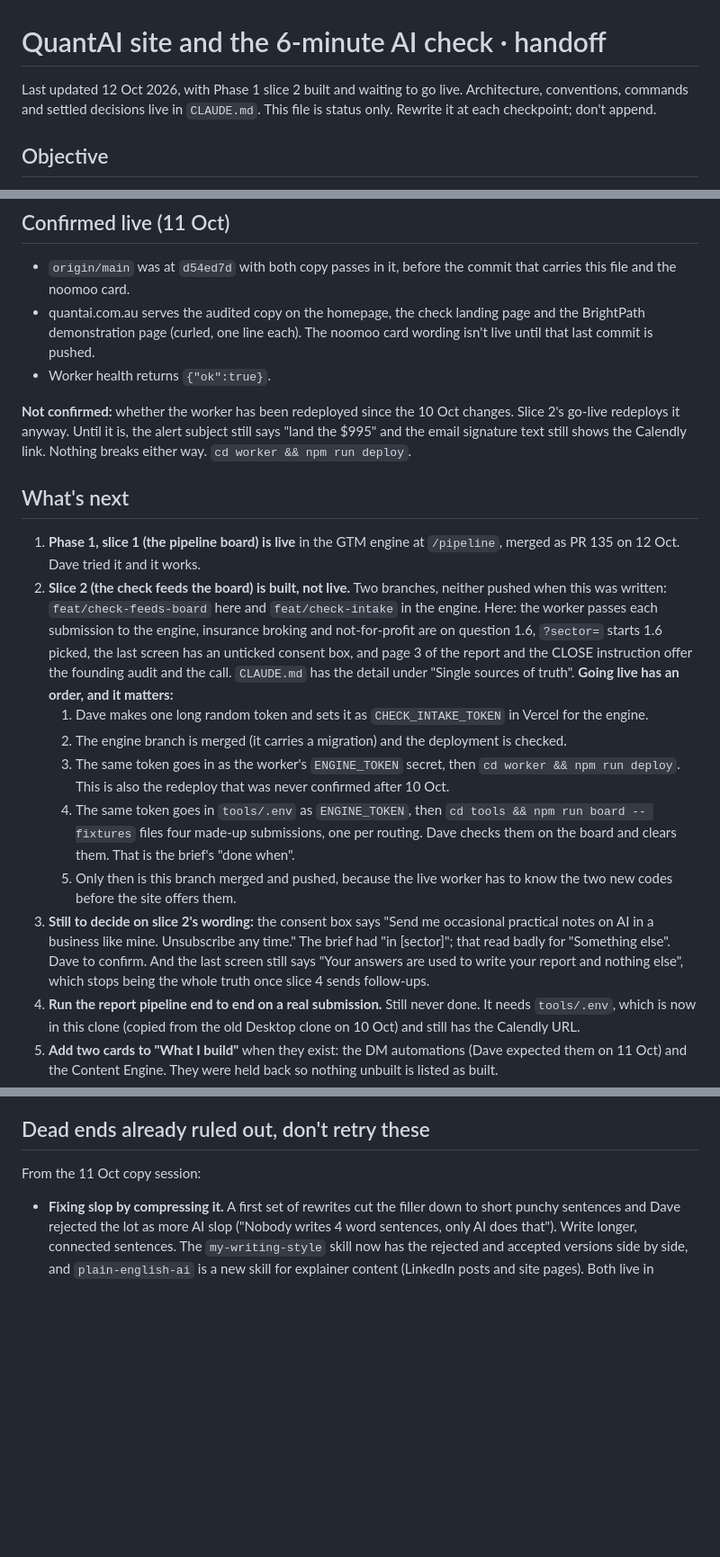
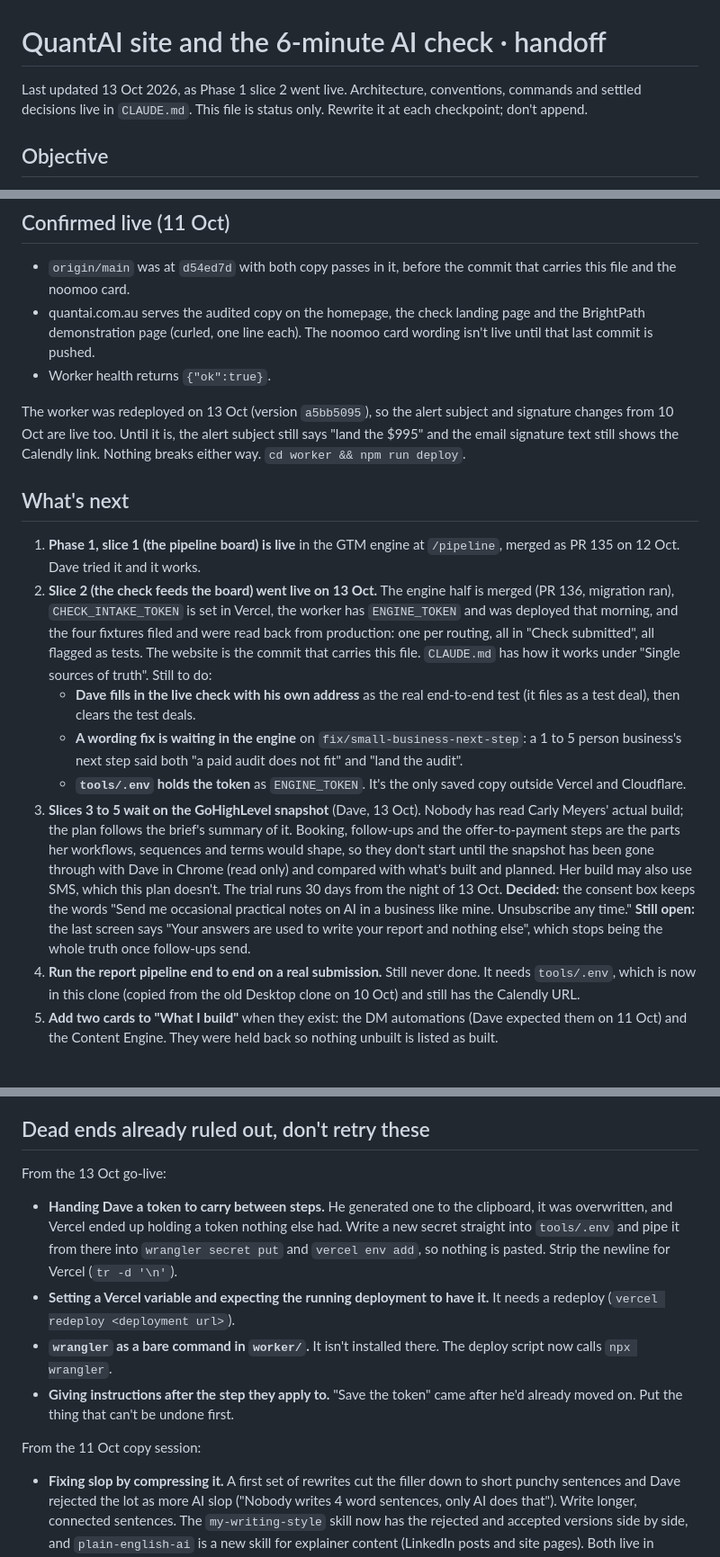
Before and after one commit to R0ckard/QuantAI, a Markdown page: docs/handoff.md, 3 parts joined by grey strips. Shown at 90% size. GitHub-like rendering; blank space fills up the shorter version.

Commit message:
Handoff: slice 2 live, slices 3 to 5 wait on the GoHighLevel snapshot
Co-Authored-By: Claude Opus 5.5 <noreply@anthropic.com>

```diff
--- a/docs/handoff.md
+++ b/docs/handoff.md
@@ -1,6 +1,6 @@
 # QuantAI site and the 6-minute AI check · handoff
 
-Last updated 12 Oct 2026, with Phase 1 slice 2 built and waiting to go live. Architecture, conventions, commands
+Last updated 13 Oct 2026, as Phase 1 slice 2 went live. Architecture, conventions, commands
 and settled decisions live in `CLAUDE.md`. This file is status only. Rewrite
 it at each checkpoint; don't append.
 
@@ -90,8 +90,8 @@ in this repo.** It is a module in the GTM engine at
   noomoo card wording isn't live until that last commit is pushed.
 - Worker health returns `{"ok":true}`.
 
-**Not confirmed:** whether the worker has been redeployed since the 10 Oct
-changes. Slice 2's go-live redeploys it anyway. Until it is, the alert subject still says "land the $995" and the
+The worker was redeployed on 13 Oct (version `a5bb5095`), so the alert
+subject and signature changes from 10 Oct are live too. Until it is, the alert subject still says "land the $995" and the
 email signature text still shows the Calendly link. Nothing breaks either
 way. `cd worker && npm run deploy`.
 
@@ -99,33 +99,31 @@ way. `cd worker && npm run deploy`.
 
 1. **Phase 1, slice 1 (the pipeline board) is live** in the GTM engine at
    `/pipeline`, merged as PR 135 on 12 Oct. Dave tried it and it works.
-2. **Slice 2 (the check feeds the board) is built, not live.** Two branches,
-   neither pushed when this was written: `feat/check-feeds-board` here and
-   `feat/check-intake` in the engine. Here: the worker passes each
-   submission to the engine, insurance broking and not-for-profit are on
-   question 1.6, `?sector=` starts 1.6 picked, the last screen has an
-   unticked consent box, and page 3 of the report and the CLOSE instruction
-   offer the founding audit and the call. `CLAUDE.md` has the detail under
-   "Single sources of truth". **Going live has an order, and it matters:**
-   1. Dave makes one long random token and sets it as `CHECK_INTAKE_TOKEN`
-      in Vercel for the engine.
-   2. The engine branch is merged (it carries a migration) and the
-      deployment is checked.
-   3. The same token goes in as the worker's `ENGINE_TOKEN` secret, then
-      `cd worker && npm run deploy`. This is also the redeploy that was
-      never confirmed after 10 Oct.
-   4. The same token goes in `tools/.env` as `ENGINE_TOKEN`, then
-      `cd tools && npm run board -- fixtures` files four made-up
-      submissions, one per routing. Dave checks them on the board and clears
-      them. That is the brief's "done when".
-   5. Only then is this branch merged and pushed, because the live worker
-      has to know the two new codes before the site offers them.
-3. **Still to decide on slice 2's wording:** the consent box says "Send me
-   occasional practical notes on AI in a business like mine. Unsubscribe any
-   time." The brief had "in [sector]"; that read badly for "Something else".
-   Dave to confirm. And the last screen still says "Your answers are used to
-   write your report and nothing else", which stops being the whole truth
-   once slice 4 sends follow-ups.
+2. **Slice 2 (the check feeds the board) went live on 13 Oct.** The engine
+   half is merged (PR 136, migration ran), `CHECK_INTAKE_TOKEN` is set in
+   Vercel, the worker has `ENGINE_TOKEN` and was deployed that morning, and
+   the four fixtures filed and were read back from production: one per
+   routing, all in "Check submitted", all flagged as tests. The website is
+   the commit that carries this file. `CLAUDE.md` has how it works under
+   "Single sources of truth". Still to do:
+   - **Dave fills in the live check with his own address** as the real
+     end-to-end test (it files as a test deal), then clears the test deals.
+   - **A wording fix is waiting in the engine** on
+     `fix/small-business-next-step`: a 1 to 5 person business's next step
+     said both "a paid audit does not fit" and "land the audit".
+   - **`tools/.env` holds the token** as `ENGINE_TOKEN`. It's the only saved
+     copy outside Vercel and Cloudflare.
+3. **Slices 3 to 5 wait on the GoHighLevel snapshot** (Dave, 13 Oct). Nobody
+   has read Carly Meyers' actual build; the plan follows the brief's summary
+   of it. Booking, follow-ups and the offer-to-payment steps are the parts
+   her workflows, sequences and terms would shape, so they don't start until
+   the snapshot has been gone through with Dave in Chrome (read only) and
+   compared with what's built and planned. Her build may also use SMS, which
+   this plan doesn't. The trial runs 30 days from the night of 13 Oct.
+   **Decided:** the consent box keeps the words "Send me occasional practical
+   notes on AI in a business like mine. Unsubscribe any time." **Still
+   open:** the last screen says "Your answers are used to write your report
+   and nothing else", which stops being the whole truth once follow-ups send.
 4. **Run the report pipeline end to end on a real submission.** Still never
    done. It needs `tools/.env`, which is now in this clone (copied from the old
    Desktop clone on 10 Oct) and still has the Calendly URL.
@@ -186,6 +184,20 @@ Settled, don't reopen:
 - No ongoing monthly costs. Don't propose a paid plan as a fallback.
 
 ## Dead ends already ruled out, don't retry these
+
+From the 13 Oct go-live:
+
+- **Handing Dave a token to carry between steps.** He generated one to the
+  clipboard, it was overwritten, and Vercel ended up holding a token nothing
+  else had. Write a new secret straight into `tools/.env` and pipe it from
+  there into `wrangler secret put` and `vercel env add`, so nothing is
+  pasted. Strip the newline for Vercel (`tr -d '\n'`).
+- **Setting a Vercel variable and expecting the running deployment to have
+  it.** It needs a redeploy (`vercel redeploy <deployment url>`).
+- **`wrangler` as a bare command in `worker/`.** It isn't installed there.
+  The deploy script now calls `npx wrangler`.
+- **Giving instructions after the step they apply to.** "Save the token"
+  came after he'd already moved on. Put the thing that can't be undone first.
 
 From the 11 Oct copy session:
 
```
